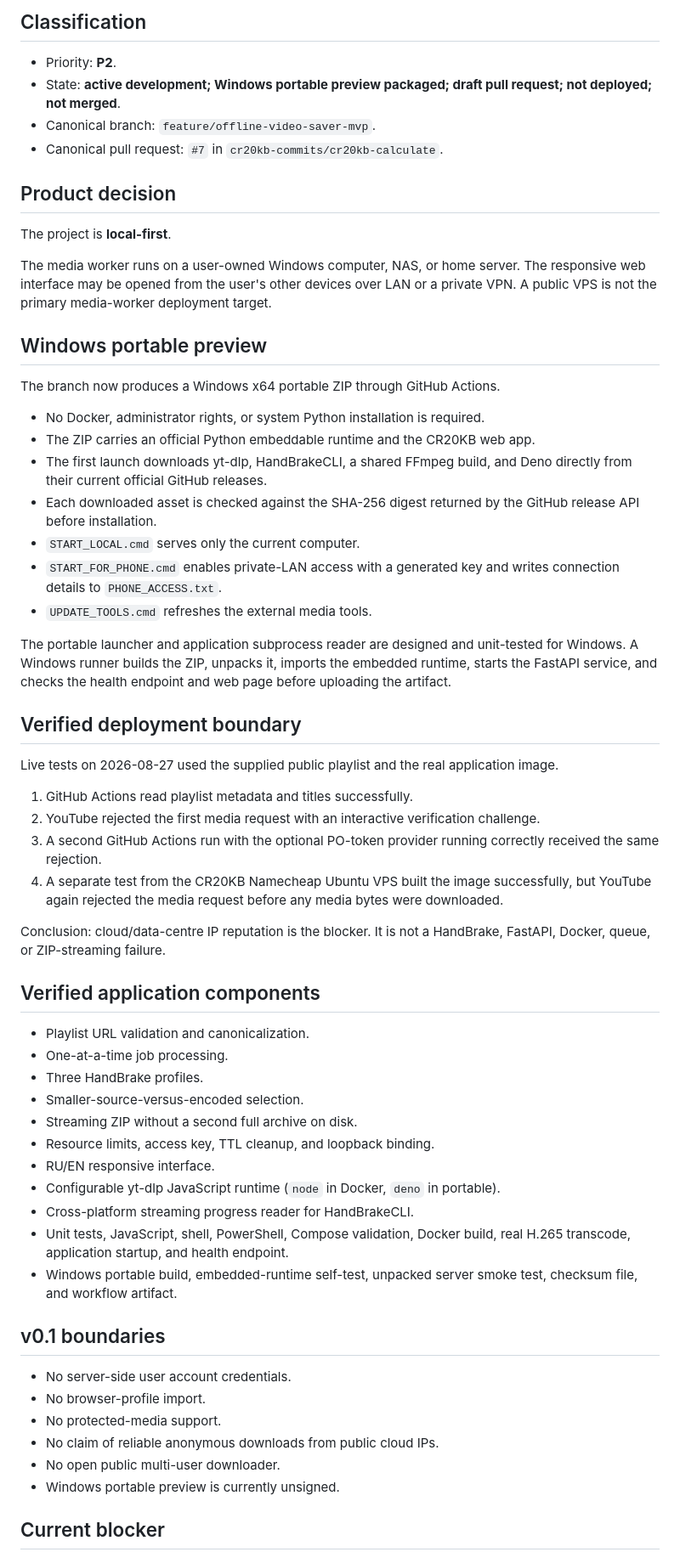
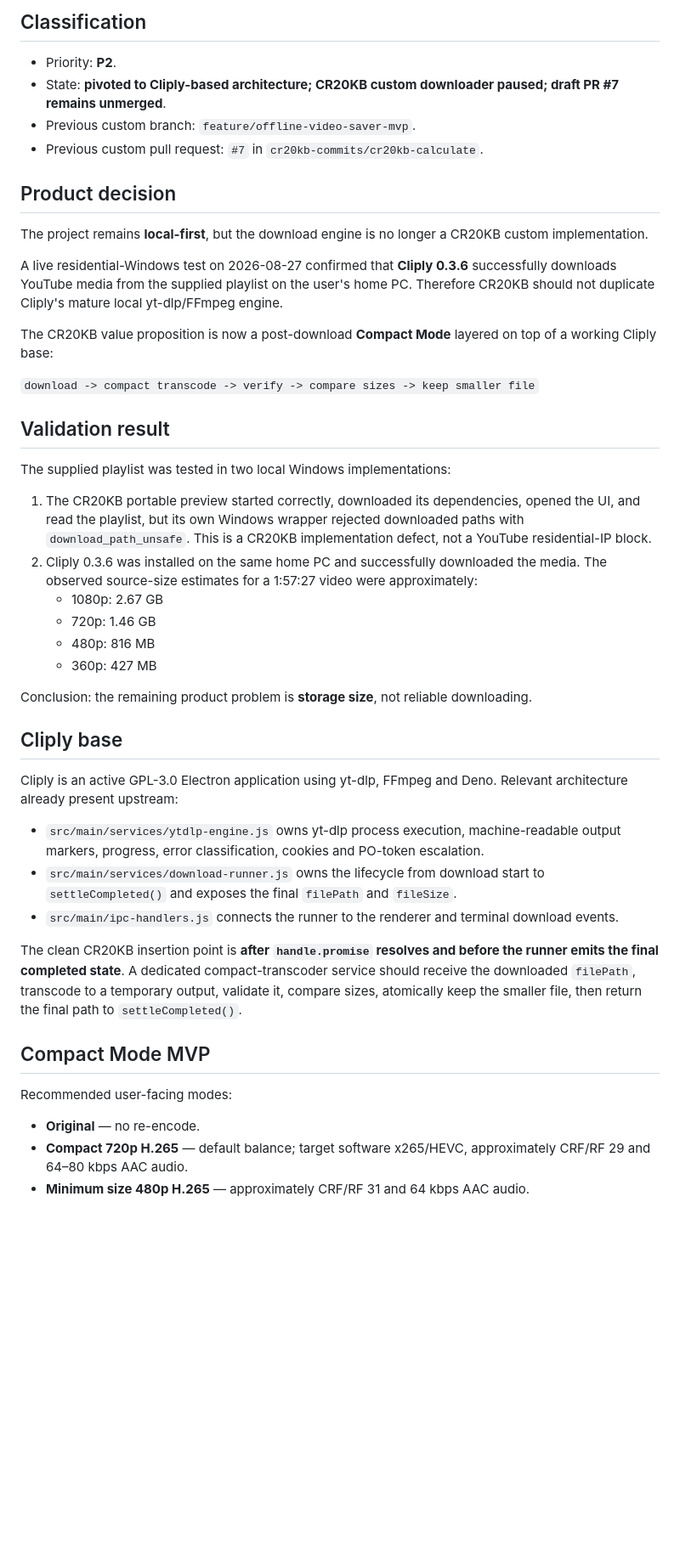
Before and after one commit to cr20kb-commits/cr20kb-calculate, a Markdown page: offline-video-saver/PROJECT_STATUS.md, the part around one of its changes. Shown at 85% size. GitHub-like rendering; blank space fills up the shorter version.

Commit message:
docs: pivot Offline Video Saver to Cliply compact mode

```diff
--- a/offline-video-saver/PROJECT_STATUS.md
+++ b/offline-video-saver/PROJECT_STATUS.md
@@ -5,80 +5,48 @@ Last updated: 2026-08-27
 ## Classification
 
 - Priority: **P2**.
-- State: **active development; Windows portable preview packaged; draft pull request; not deployed; not merged**.
-- Canonical branch: `feature/offline-video-saver-mvp`.
-- Canonical pull request: `#7` in `cr20kb-commits/cr20kb-calculate`.
+- State: **pivoted to Cliply-based architecture; CR20KB custom downloader paused; draft PR #7 remains unmerged**.
+- Previous custom branch: `feature/offline-video-saver-mvp`.
+- Previous custom pull request: `#7` in `cr20kb-commits/cr20kb-calculate`.
 
 ## Product decision
 
-The project is **local-first**.
+The project remains **local-first**, but the download engine is no longer a CR20KB custom implementation.
 
-The media worker runs on a user-owned Windows computer, NAS, or home server.
-The responsive web interface may be opened from the user's other devices over
-LAN or a private VPN. A public VPS is not the primary media-worker deployment
-target.
+A live residential-Windows test on 2026-08-27 confirmed that **Cliply 0.3.6** successfully downloads YouTube media from the supplied playlist on the user's home PC. Therefore CR20KB should not duplicate Cliply's mature local yt-dlp/FFmpeg engine.
 
-## Windows portable preview
+The CR20KB value proposition is now a post-download **Compact Mode** layered on top of a working Cliply base:
 
-The branch now produces a Windows x64 portable ZIP through GitHub Actions.
+`download -> compact transcode -> verify -> compare sizes -> keep smaller file`
 
-- No Docker, administrator rights, or system Python installation is required.
-- The ZIP carries an official Python embeddable runtime and the CR20KB web app.
-- The first launch downloads yt-dlp, HandBrakeCLI, a shared FFmpeg build, and
-  Deno directly from their current official GitHub releases.
-- Each downloaded asset is checked against the SHA-256 digest returned by the
-  GitHub release API before installation.
-- `START_LOCAL.cmd` serves only the current computer.
-- `START_FOR_PHONE.cmd` enables private-LAN access with a generated key and
-  writes connection details to `PHONE_ACCESS.txt`.
-- `UPDATE_TOOLS.cmd` refreshes the external media tools.
+## Validation result
 
-The portable launcher and application subprocess reader are designed and
-unit-tested for Windows. A Windows runner builds the ZIP, unpacks it, imports
-the embedded runtime, starts the FastAPI service, and checks the health endpoint
-and web page before uploading the artifact.
+The supplied playlist was tested in two local Windows implementations:
 
-## Verified deployment boundary
+1. The CR20KB portable preview started correctly, downloaded its dependencies, opened the UI, and read the playlist, but its own Windows wrapper rejected downloaded paths with `download_path_unsafe`. This is a CR20KB implementation defect, not a YouTube residential-IP block.
+2. Cliply 0.3.6 was installed on the same home PC and successfully downloaded the media. The observed source-size estimates for a 1:57:27 video were approximately:
+   - 1080p: 2.67 GB
+   - 720p: 1.46 GB
+   - 480p: 816 MB
+   - 360p: 427 MB
 
-Live tests on 2026-08-27 used the supplied public playlist and the real
-application image.
+Conclusion: the remaining product problem is **storage size**, not reliable downloading.
 
-1. GitHub Actions read playlist metadata and titles successfully.
-2. YouTube rejected the first media request with an interactive verification
-   challenge.
-3. A second GitHub Actions run with the optional PO-token provider running
-   correctly received the same rejection.
-4. A separate test from the CR20KB Namecheap Ubuntu VPS built the image
-   successfully, but YouTube again rejected the media request before any media
-   bytes were downloaded.
+## Cliply base
 
-Conclusion: cloud/data-centre IP reputation is the blocker. It is not a
-HandBrake, FastAPI, Docker, queue, or ZIP-streaming failure.
+Cliply is an active GPL-3.0 Electron application using yt-dlp, FFmpeg and Deno. Relevant architecture already present upstream:
 
-## Verified application components
+- `src/main/services/ytdlp-engine.js` owns yt-dlp process execution, machine-readable output markers, progress, error classification, cookies and PO-token escalation.
+- `src/main/services/download-runner.js` owns the lifecycle from download start to `settleCompleted()` and exposes the final `filePath` and `fileSize`.
+- `src/main/ipc-handlers.js` connects the runner to the renderer and terminal download events.
 
-- Playlist URL validation and canonicalization.
-- One-at-a-time job processing.
-- Three HandBrake profiles.
-- Smaller-source-versus-encoded selection.
-- Streaming ZIP without a second full archive on disk.
-- Resource limits, access key, TTL cleanup, and loopback binding.
-- RU/EN responsive interface.
-- Configurable yt-dlp JavaScript runtime (`node` in Docker, `deno` in portable).
-- Cross-platform streaming progress reader for HandBrakeCLI.
-- Unit tests, JavaScript, shell, PowerShell, Compose validation, Docker build,
-  real H.265 transcode, application startup, and health endpoint.
-- Windows portable build, embedded-runtime self-test, unpacked server smoke
-  test, checksum file, and workflow artifact.
+The clean CR20KB insertion point is **after `handle.promise` resolves and before the runner emits the final completed state**. A dedicated compact-transcoder service should receive the downloaded `filePath`, transcode to a temporary output, validate it, compare sizes, atomically keep the smaller file, then return the final path to `settleCompleted()`.
 
-## v0.1 boundaries
+## Compact Mode MVP
 
-- No server-side user account credentials.
-- No browser-profile import.
-- No protected-media support.
-- No claim of reliable anonymous downloads from public cloud IPs.
-- No open public multi-user downloader.
-- Windows portable preview is currently unsigned.
+Recommended user-facing modes:
 
-## Current blocker
+- **Original** — no re-encode.
+- **Compact 720p H.265** — default balance; target software x265/HEVC, approximately CRF/RF 29 and 64–80 kbps AAC audio.
+- **Minimum size 480p H.265** — approximately CRF/RF 31 and 64 kbps AAC audio.
 
```
Also changed, not shown: other parts of offline-video-saver/PROJECT_STATUS.md (+49 -10 lines).
